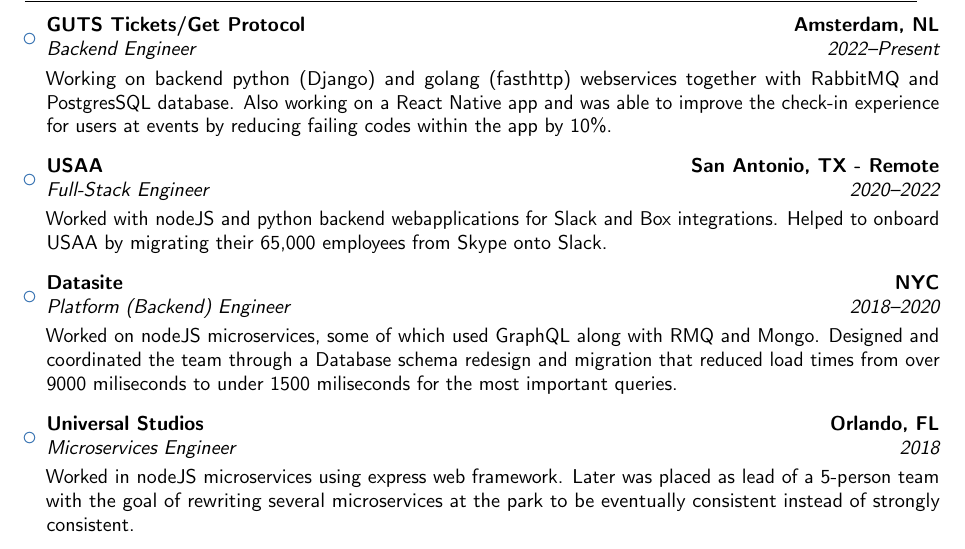
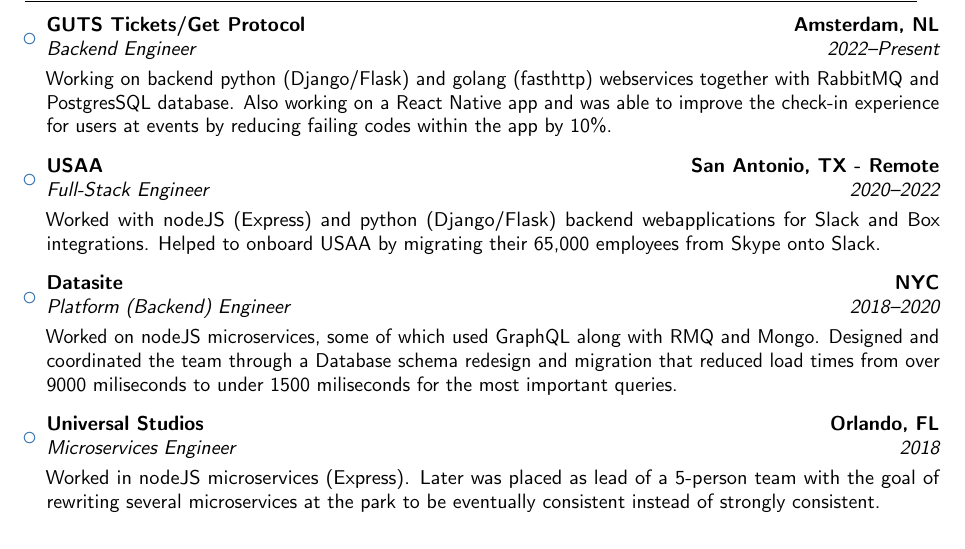
Before and after one commit to joeldevelops/resume-latex, a LaTeX CV (resume.tex): part of page 1 of 2, cut so that both start at the same text. Compiled offline with pdfLaTeX.

Commit message:
Update phrasing

```diff
--- a/resume.tex
+++ b/resume.tex
@@ -63,11 +63,11 @@
 
 \begin{itemize}
 
-\item{\cventry{2022--Present}{Backend Engineer}{GUTS Tickets/Get Protocol}{Amsterdam, NL}{}{\vspace{3pt} Working on backend python (Django) and golang (fasthttp) webservices together with RabbitMQ and PostgresSQL database. Also working on a React Native app and was able to improve the check-in experience for users at events by reducing failing codes within the app by 10\%.}}
+\item{\cventry{2022--Present}{Backend Engineer}{GUTS Tickets/Get Protocol}{Amsterdam, NL}{}{\vspace{3pt} Working on backend python (Django/Flask) and golang (fasthttp) webservices together with RabbitMQ and PostgresSQL database. Also working on a React Native app and was able to improve the check-in experience for users at events by reducing failing codes within the app by 10\%.}}
 
 \vspace{6pt}
 
-\item{\cventry{2020--2022}{Full-Stack Engineer}{USAA}{San Antonio, TX - Remote}{}{\vspace{3pt}Worked with nodeJS and python backend webapplications for Slack and Box integrations. Helped to onboard USAA by migrating their 65,000 employees from Skype onto Slack.}}
+\item{\cventry{2020--2022}{Full-Stack Engineer}{USAA}{San Antonio, TX - Remote}{}{\vspace{3pt}Worked with nodeJS (Express) and python (Django/Flask) backend webapplications for Slack and Box integrations. Helped to onboard USAA by migrating their 65,000 employees from Skype onto Slack.}}
 
 \vspace{6pt}
 
@@ -75,7 +75,7 @@
 
 \vspace{6pt}
 
-\item{\cventry{2018}{Microservices Engineer}{Universal Studios}{Orlando, FL}{}{\vspace{3pt}Worked in nodeJS microservices using express web framework. Later was placed as lead of a 5-person team with the goal of rewriting several microservices at the park to be eventually consistent instead of strongly consistent.}}
+\item{\cventry{2018}{Microservices Engineer}{Universal Studios}{Orlando, FL}{}{\vspace{3pt}Worked in nodeJS microservices (Express). Later was placed as lead of a 5-person team with the goal of rewriting several microservices at the park to be eventually consistent instead of strongly consistent.}}
 
 \vspace{6pt}
 
```
